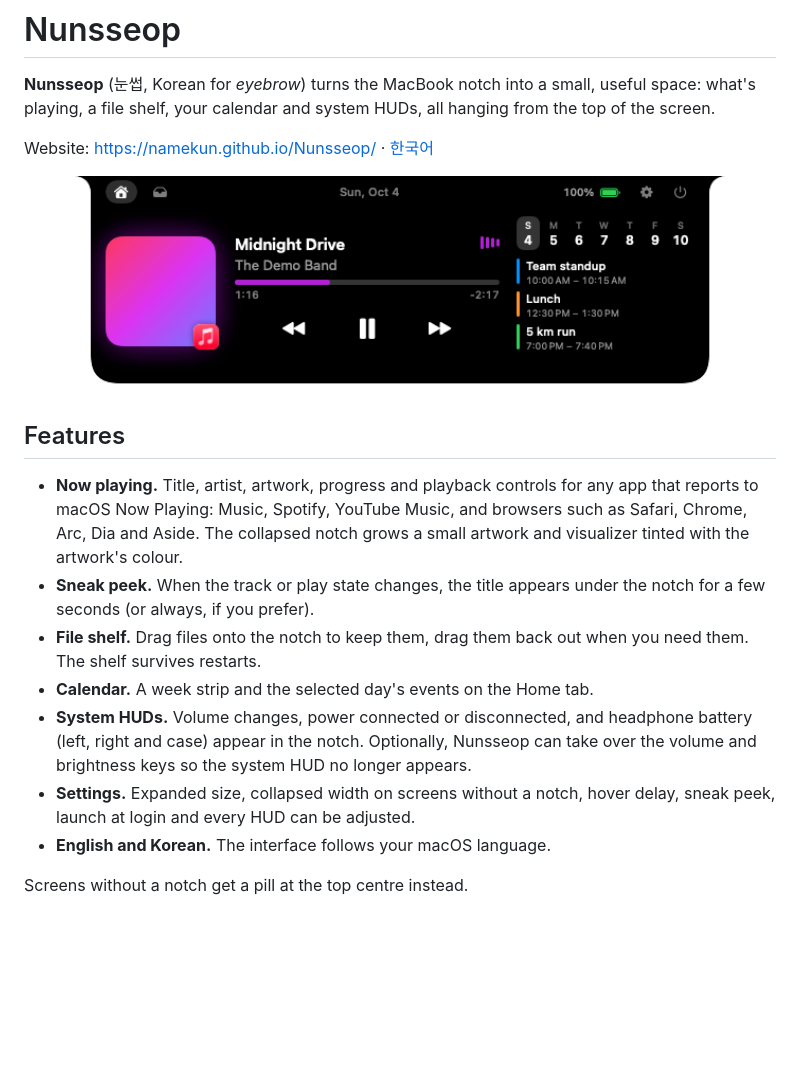
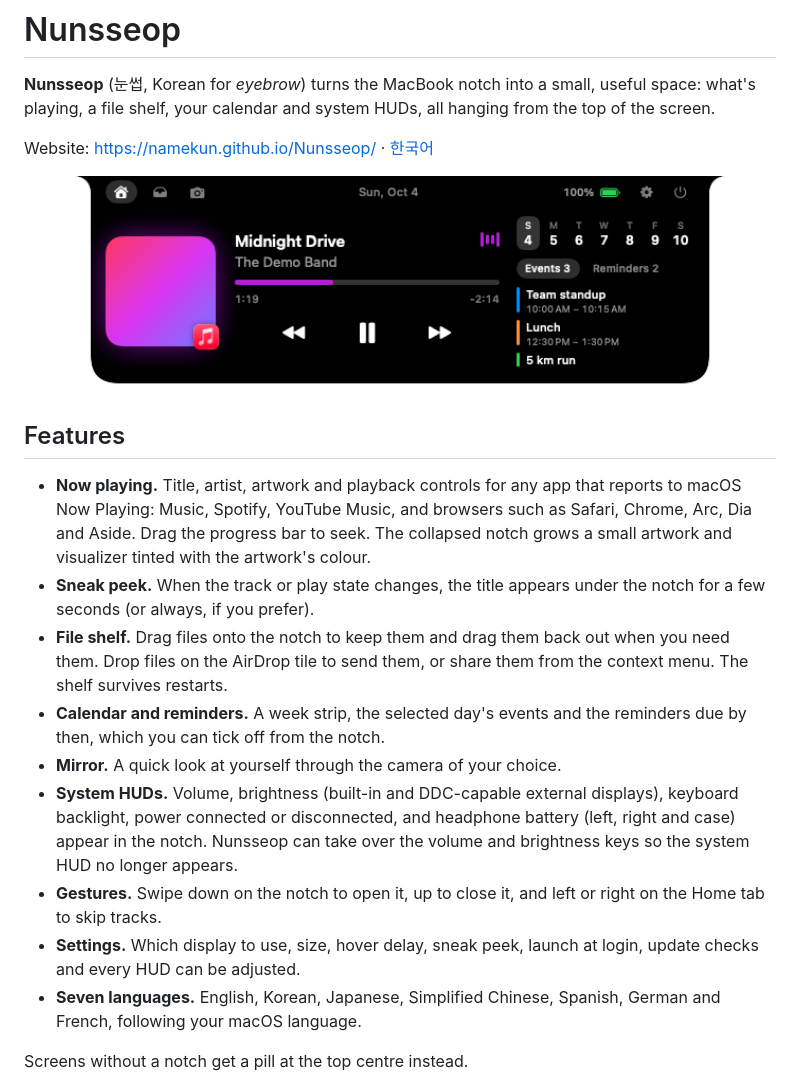
Before and after one commit to jaesungchris/Nunsseop, a Markdown page: README.md, the part around the change printed below. GitHub-like rendering; pictures changed too: docs/images/home.png; blank space fills up the shorter version.

```diff
--- a/README.md
+++ b/README.md
@@ -10,13 +12,15 @@ Website: https://namekun.github.io/Nunsseop/ · [한국어](#한국어)
 
 ## Features
 
-- **Now playing.** Title, artist, artwork, progress and playback controls for any app that reports to macOS Now Playing: Music, Spotify, YouTube Music, and browsers such as Safari, Chrome, Arc, Dia and Aside. The collapsed notch grows a small artwork and visualizer tinted with the artwork's colour.
+- **Now playing.** Title, artist, artwork and playback controls for any app that reports to macOS Now Playing: Music, Spotify, YouTube Music, and browsers such as Safari, Chrome, Arc, Dia and Aside. Drag the progress bar to seek. The collapsed notch grows a small artwork and visualizer tinted with the artwork's colour.
 - **Sneak peek.** When the track or play state changes, the title appears under the notch for a few seconds (or always, if you prefer).
-- **File shelf.** Drag files onto the notch to keep them, drag them back out when you need them. The shelf survives restarts.
-- **Calendar.** A week strip and the selected day's events on the Home tab.
-- **System HUDs.** Volume changes, power connected or disconnected, and headphone battery (left, right and case) appear in the notch. Optionally, Nunsseop can take over the volume and brightness keys so the system HUD no longer appears.
-- **Settings.** Expanded size, collapsed width on screens without a notch, hover delay, sneak peek, launch at login and every HUD can be adjusted.
-- **English and Korean.** The interface follows your macOS language.
+- **File shelf.** Drag files onto the notch to keep them and drag them back out when you need them. Drop files on the AirDrop tile to send them, or share them from the context menu. The shelf survives restarts.
+- **Calendar and reminders.** A week strip, the selected day's events and the reminders due by then, which you can tick off from the notch.
+- **Mirror.** A quick look at yourself through the camera of your choice.
+- **System HUDs.** Volume, brightness (built-in and DDC-capable external displays), keyboard backlight, power connected or disconnected, and headphone battery (left, right and case) appear in the notch. Nunsseop can take over the volume and brightness keys so the system HUD no longer appears.
+- **Gestures.** Swipe down on the notch to open it, up to close it, and left or right on the Home tab to skip tracks.
+- **Settings.** Which display to use, size, hover delay, sneak peek, launch at login, update checks and every HUD can be adjusted.
+- **Seven languages.** English, Korean, Japanese, Simplified Chinese, Spanish, German and French, following your macOS language.
 
 Screens without a notch get a pill at the top centre instead.
 
```
Also changed, not shown: other parts of README.md (+40 -16 lines), docs/images/shelf.png (added), 1 other file.
